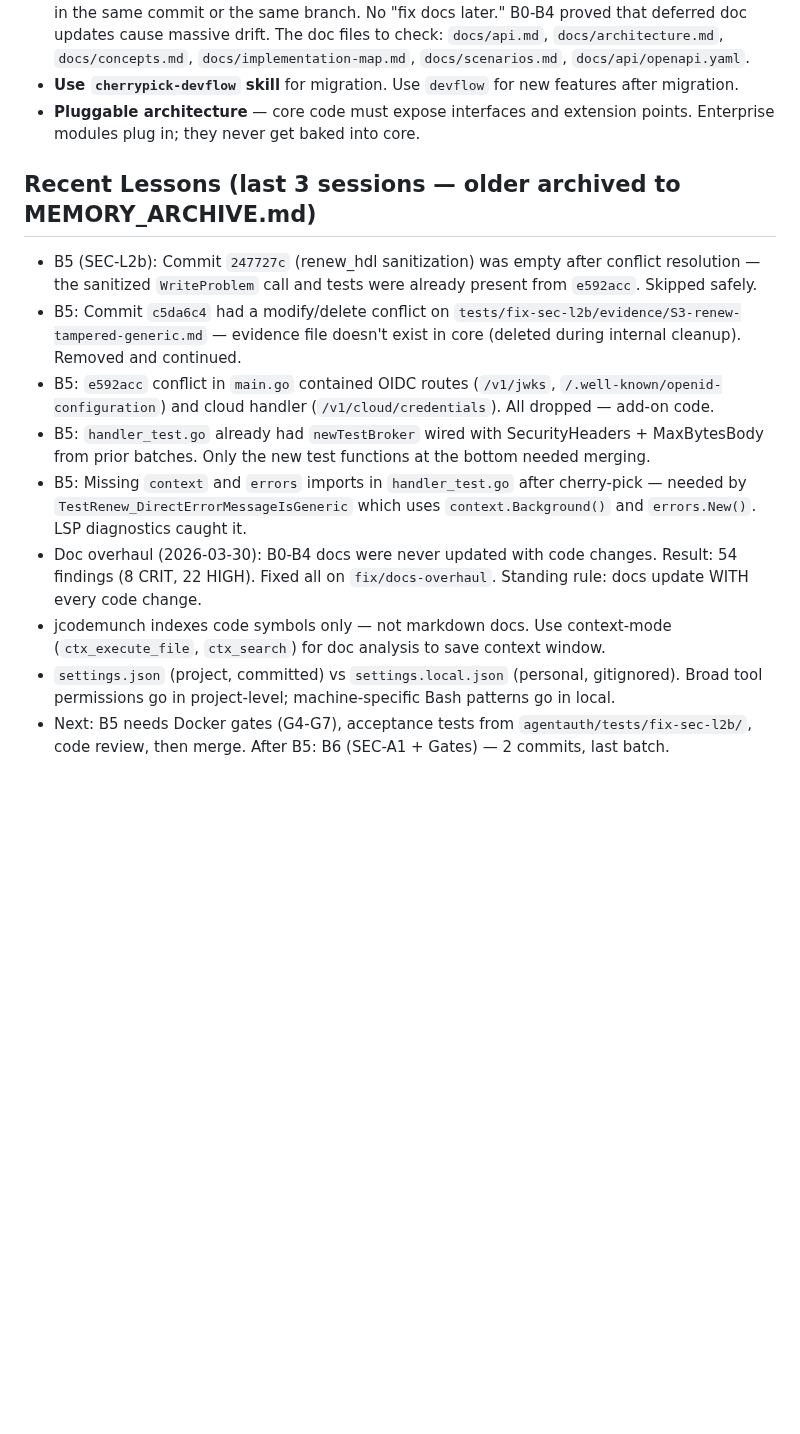
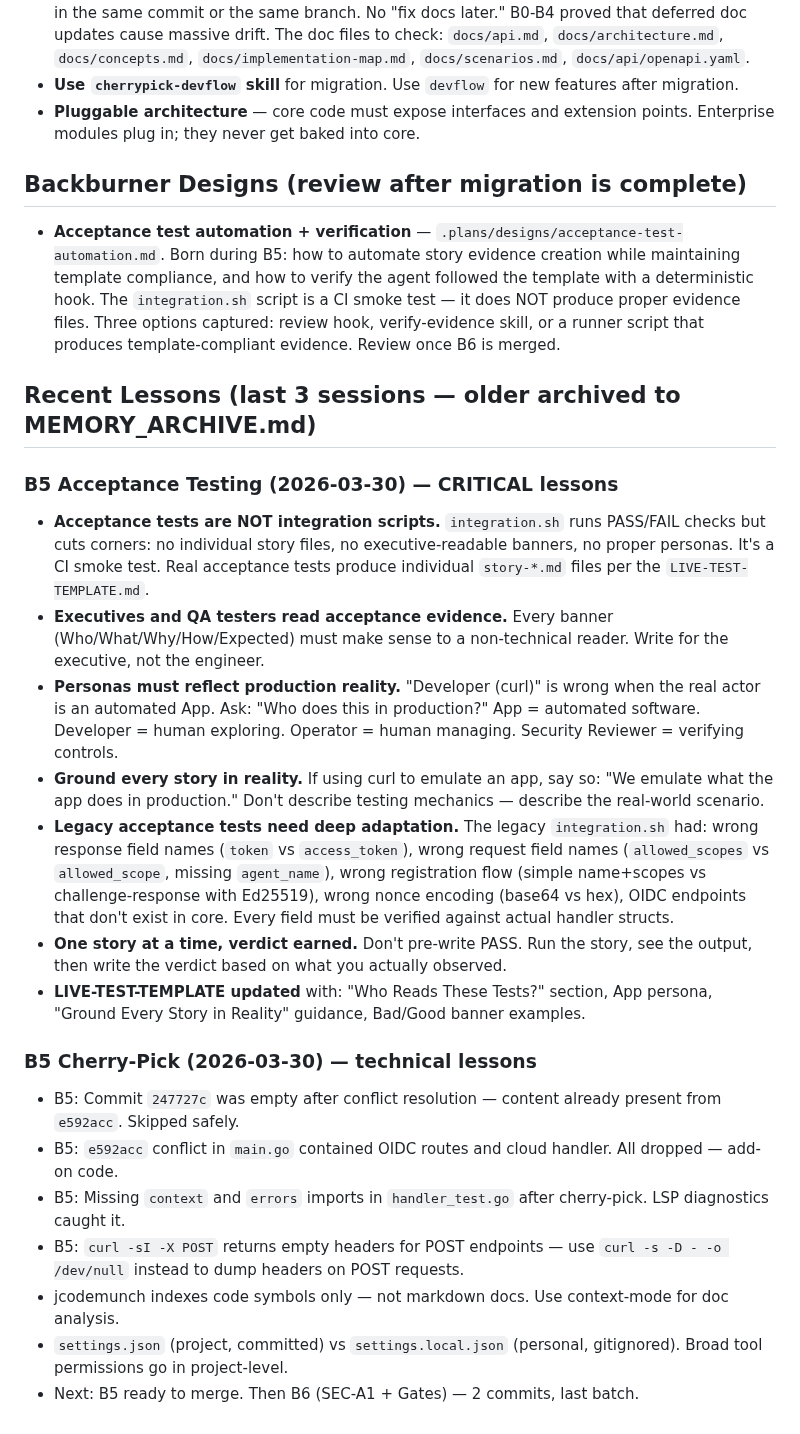
Before and after one commit to devonartis/agentwrit, a Markdown page: MEMORY.md, the part around the change. Rendered like a GitHub page; blank space fills up the shorter version.

```diff
--- a/MEMORY.md
+++ b/MEMORY.md
@@ -112,14 +112,28 @@ Each cherry-pick batch has acceptance tests in `tests/<batch-name>/`:
 - **Use `cherrypick-devflow` skill** for migration. Use `devflow` for new features after migration.
 - **Pluggable architecture** — core code must expose interfaces and extension points. Enterprise modules plug in; they never get baked into core.
 
+## Backburner Designs (review after migration is complete)
+
+- **Acceptance test automation + verification** — `.plans/designs/acceptance-test-automation.md`. Born during B5: how to automate story evidence creation while maintaining template compliance, and how to verify the agent followed the template with a deterministic hook. The `integration.sh` script is a CI smoke test — it does NOT produce proper evidence files. Three options captured: review hook, verify-evidence skill, or a runner script that produces template-compliant evidence. Review once B6 is merged.
+
 ## Recent Lessons (last 3 sessions — older archived to MEMORY_ARCHIVE.md)
 
-- B5 (SEC-L2b): Commit `247727c` (renew_hdl sanitization) was empty after conflict resolution — the sanitized `WriteProblem` call and tests were already present from `e592acc`. Skipped safely.
-- B5: Commit `c5da6c4` had a modify/delete conflict on `tests/fix-sec-l2b/evidence/S3-renew-tampered-generic.md` — evidence file doesn't exist in core (deleted during internal cleanup). Removed and continued.
-- B5: `e592acc` conflict in `main.go` contained OIDC routes (`/v1/jwks`, `/.well-known/openid-configuration`) and cloud handler (`/v1/cloud/credentials`). All dropped — add-on code.
-- B5: `handler_test.go` already had `newTestBroker` wired with SecurityHeaders + MaxBytesBody from prior batches. Only the new test functions at the bottom needed merging.
-- B5: Missing `context` and `errors` imports in `handler_test.go` after cherry-pick — needed by `TestRenew_DirectErrorMessageIsGeneric` which uses `context.Background()` and `errors.New()`. LSP diagnostics caught it.
-- Doc overhaul (2026-03-30): B0-B4 docs were never updated with code changes. Result: 54 findings (8 CRIT, 22 HIGH). Fixed all on `fix/docs-overhaul`. Standing rule: docs update WITH every code change.
-- jcodemunch indexes code symbols only — not markdown docs. Use context-mode (`ctx_execute_file`, `ctx_search`) for doc analysis to save context window.
-- `settings.json` (project, committed) vs `settings.local.json` (personal, gitignored). Broad tool permissions go in project-level; machine-specific Bash patterns go in local.
-- Next: B5 needs Docker gates (G4-G7), acceptance tests from `agentauth/tests/fix-sec-l2b/`, code review, then merge. After B5: B6 (SEC-A1 + Gates) — 2 commits, last batch.
+### B5 Acceptance Testing (2026-03-30) — CRITICAL lessons
+
+- **Acceptance tests are NOT integration scripts.** `integration.sh` runs PASS/FAIL checks but cuts corners: no individual story files, no executive-readable banners, no proper personas. It's a CI smoke test. Real acceptance tests produce individual `story-*.md` files per the `LIVE-TEST-TEMPLATE.md`.
+- **Executives and QA testers read acceptance evidence.** Every banner (Who/What/Why/How/Expected) must make sense to a non-technical reader. Write for the executive, not the engineer.
+- **Personas must reflect production reality.** "Developer (curl)" is wrong when the real actor is an automated App. Ask: "Who does this in production?" App = automated software. Developer = human exploring. Operator = human managing. Security Reviewer = verifying controls.
+- **Ground every story in reality.** If using curl to emulate an app, say so: "We emulate what the app does in production." Don't describe testing mechanics — describe the real-world scenario.
+- **Legacy acceptance tests need deep adaptation.** The legacy `integration.sh` had: wrong response field names (`token` vs `access_token`), wrong request field names (`allowed_scopes` vs `allowed_scope`, missing `agent_name`), wrong registration flow (simple name+scopes vs challenge-response with Ed25519), wrong nonce encoding (base64 vs hex), OIDC endpoints that don't exist in core. Every field must be verified against actual handler structs.
+- **One story at a time, verdict earned.** Don't pre-write PASS. Run the story, see the output, then write the verdict based on what you actually observed.
+- **LIVE-TEST-TEMPLATE updated** with: "Who Reads These Tests?" section, App persona, "Ground Every Story in Reality" guidance, Bad/Good banner examples.
+
+### B5 Cherry-Pick (2026-03-30) — technical lessons
+
+- B5: Commit `247727c` was empty after conflict resolution — content already present from `e592acc`. Skipped safely.
+- B5: `e592acc` conflict in `main.go` contained OIDC routes and cloud handler. All dropped — add-on code.
+- B5: Missing `context` and `errors` imports in `handler_test.go` after cherry-pick. LSP diagnostics caught it.
+- B5: `curl -sI -X POST` returns empty headers for POST endpoints — use `curl -s -D - -o /dev/null` instead to dump headers on POST requests.
+- jcodemunch indexes code symbols only — not markdown docs. Use context-mode for doc analysis.
+- `settings.json` (project, committed) vs `settings.local.json` (personal, gitignored). Broad tool permissions go in project-level.
+- Next: B5 ready to merge. Then B6 (SEC-A1 + Gates) — 2 commits, last batch.
```
Also changed, not shown: .plans/designs/acceptance-test-automation.md (added, +73 -0 lines).
